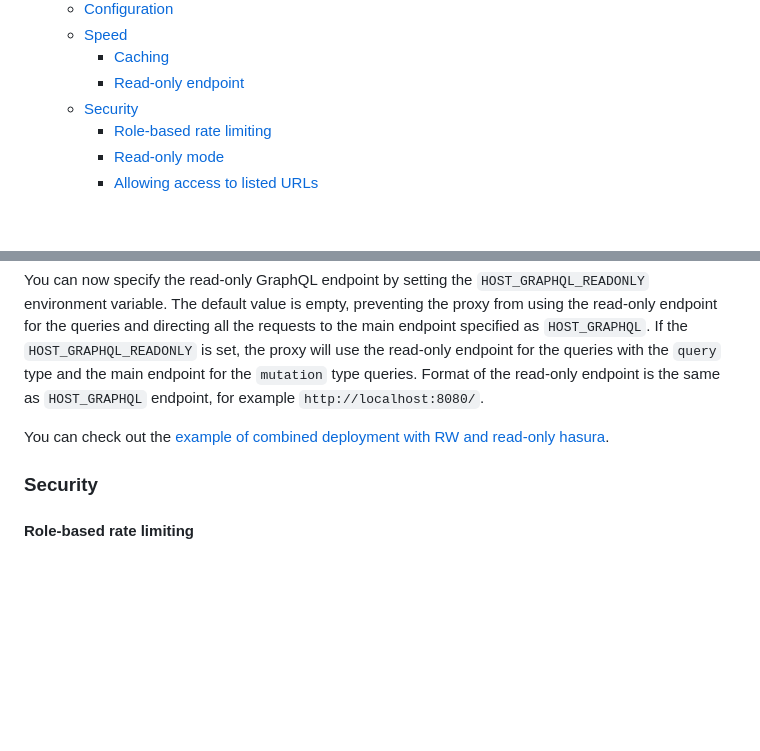
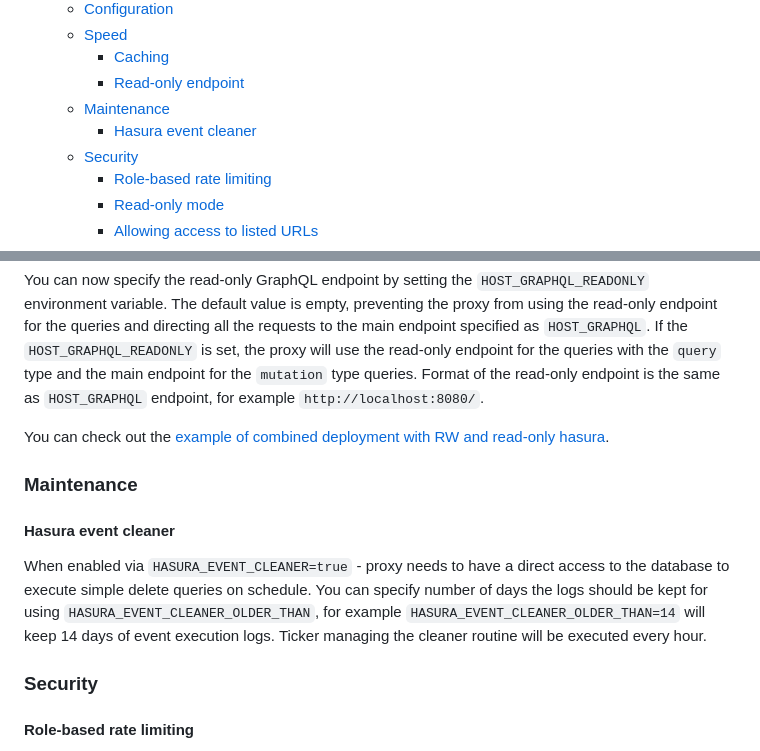
Before and after one commit to lukaszraczylo/graphql-monitoring-proxy, a Markdown page: README.md, 2 parts joined by grey strips. GitHub-like rendering; blank space fills up the shorter version.

Commit message:
Update documentation.

```diff
--- a/README.md
+++ b/README.md
@@ -16,6 +16,8 @@ This project is in active use by [telegram-bot.app](https://telegram-bot.app), a
   - [Speed](#speed)
     - [Caching](#caching)
     - [Read-only endpoint](#read-only-endpoint)
+  - [Maintenance](#maintenance)
+    - [Hasura event cleaner](#hasura-event-cleaner)
   - [Security](#security)
     - [Role-based rate limiting](#role-based-rate-limiting)
     - [Read-only mode](#read-only-mode)
@@ -175,6 +177,12 @@ You can now specify the read-only GraphQL endpoint by setting the `HOST_GRAPHQL_
 
 You can check out the [example of combined deployment with RW and read-only hasura](static/kubernetes-single-deployment-with-ro.yaml).
 
+### Maintenance
+
+#### Hasura event cleaner
+
+When enabled via `HASURA_EVENT_CLEANER=true` - proxy needs to have a direct access to the database to execute simple delete queries on schedule. You can specify number of days the logs should be kept for using `HASURA_EVENT_CLEANER_OLDER_THAN`, for example `HASURA_EVENT_CLEANER_OLDER_THAN=14` will keep 14 days of event execution logs. Ticker managing the cleaner routine will be executed every hour.
+
 ### Security
 
 #### Role-based rate limiting
```
